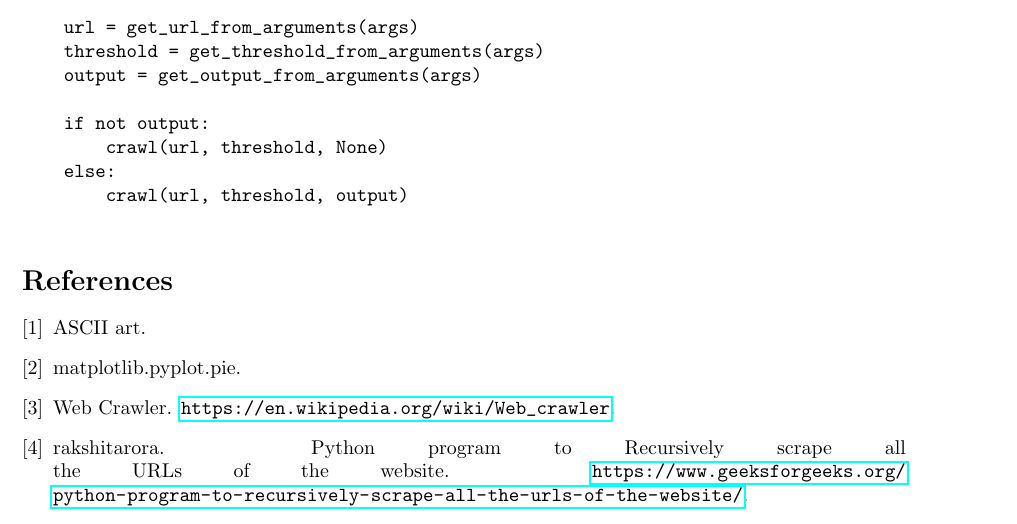
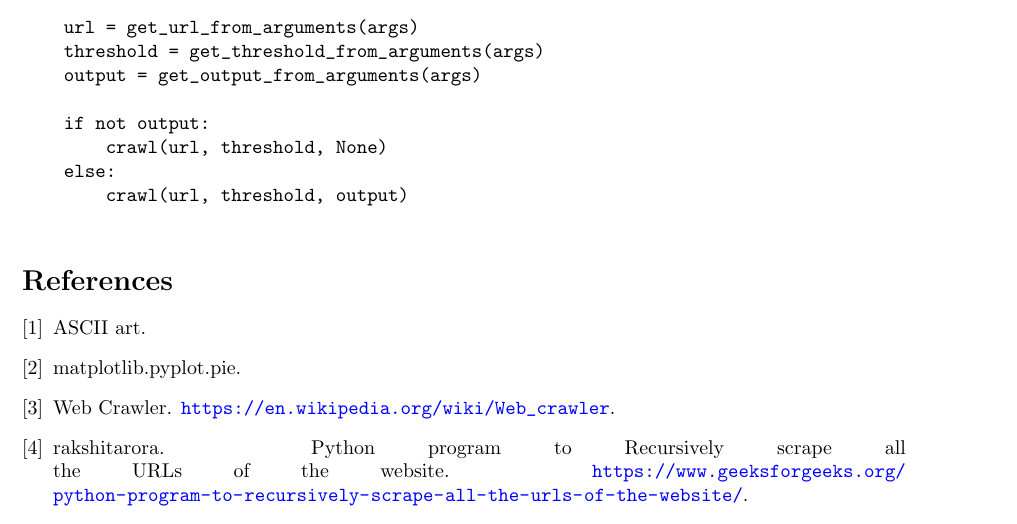
Before and after one commit to DarthVishnu8/WebCrawler, a LaTeX paper (main.tex): part of page 4 of 4, cut so that both start at the same text. Compiled offline with pdfLaTeX.

Commit message:
Update main.tex

```diff
--- a/main.tex
+++ b/main.tex
@@ -3,7 +3,6 @@
 % Language setting
 % Replace `english' with e.g. `spanish' to change the document language
 \usepackage[english]{babel}
-\usepackage{hyperref}
 % Set page size and margins
 % Replace `letterpaper' with `a4paper' for UK/EU standard size
 \usepackage[letterpaper,top=2cm,bottom=2cm,left=3cm,right=3cm,marginparwidth=1.75cm]{geometry}
```
Also changed, not shown: main.tex (2 more changed lines).
